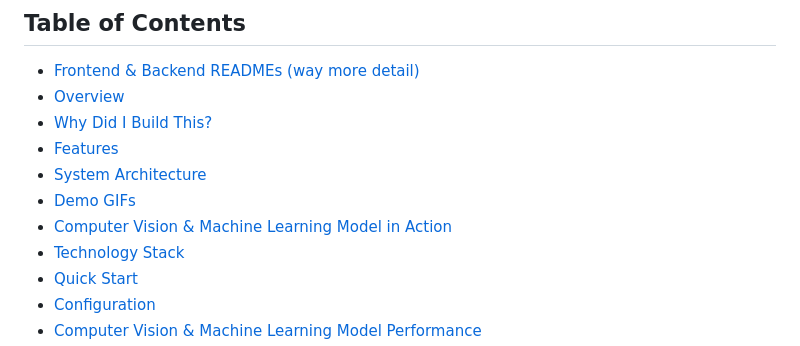
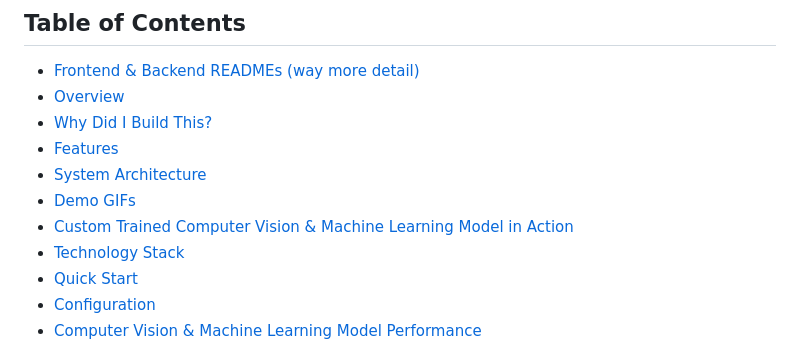
Before and after one commit to RyanFabrick/ML-CV-Surf-Reporter, a Markdown page: README.md, the part around one of its changes. GitHub-like rendering.

Commit message:
Update README.md
Signed-off-by: Ryan Fabrick <ryanfabrick@gmail.com>

```diff
--- a/README.md
+++ b/README.md
@@ -9,7 +9,7 @@ A comprehensive real-time surf monitoring application that combines computer vis
 - [Features](#features)
 - [System Architecture](#system-architecture)
 - [Demo GIFs](#demo-gifs)
-- [Computer Vision & Machine Learning Model in Action](#custom-trained-computer-vision--machine-learning-model-in-action)
+- [Custom Trained Computer Vision & Machine Learning Model in Action](#custom-trained-computer-vision--machine-learning-model-in-action)
 - [Technology Stack](#technology-stack)
 - [Quick Start](#quick-start)
 - [Configuration](#configuration)
```
Also changed, not shown: other parts of README.md (+4 -2 lines).
